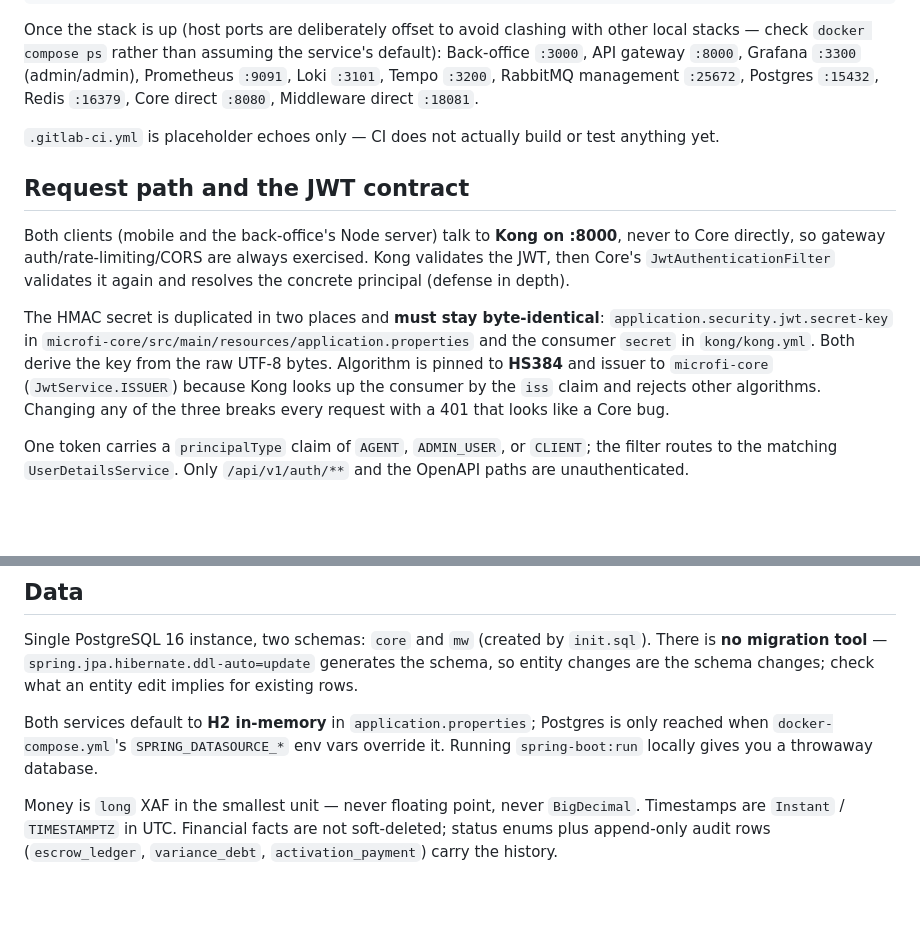
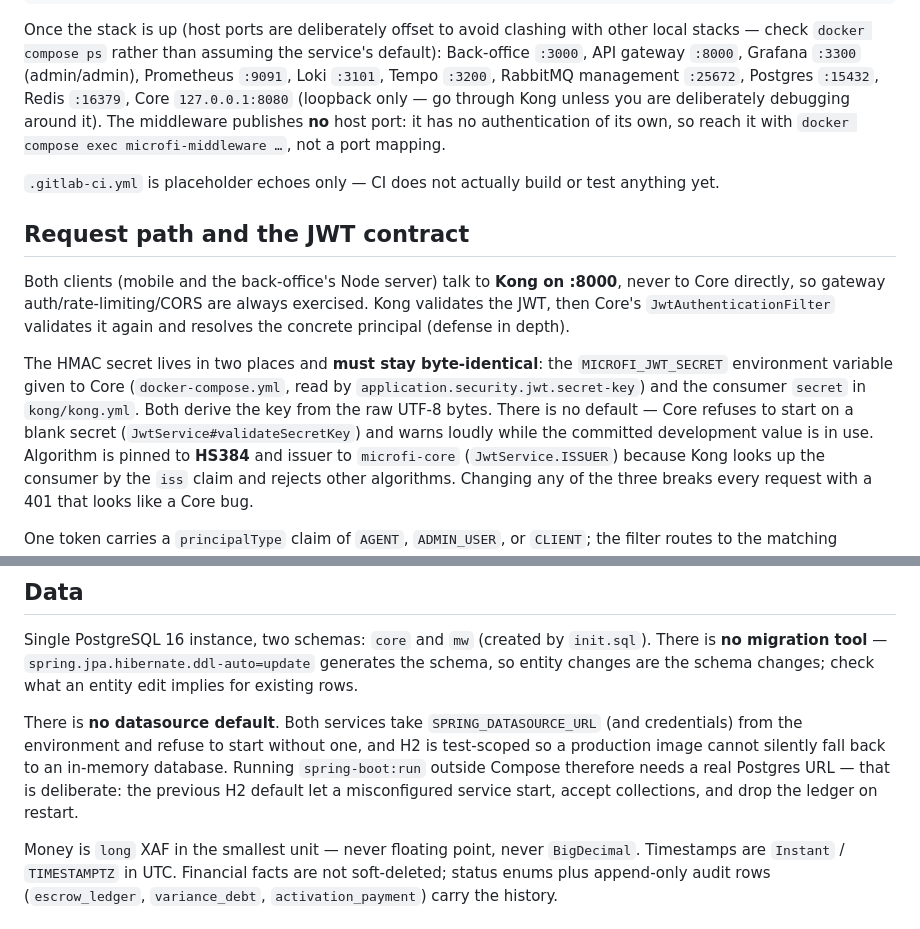
Before and after one commit to ROLAINTCHAPET/Initial_MICROFI_REPO, a Markdown page: CLAUDE.md, 2 parts joined by grey strips. Drawn GitHub-style; blank space fills up the shorter version.

Commit message:
Sync CLAUDE.md with the security and startup changes
Three statements in it became wrong with the preceding four commits: the
middleware no longer publishes a host port and Core is loopback-only; the JWT
secret now comes from MICROFI_JWT_SECRET with no default and a startup check;
and there is no H2 fallback, so running outside Compose needs a real Postgres
URL rather than silently getting a throwaway in-memory database.

Co-Authored-By: Claude Opus 5 <noreply@anthropic.com>

```diff
--- a/CLAUDE.md
+++ b/CLAUDE.md
@@ -67,7 +67,9 @@ Once the stack is up (host ports are deliberately offset to avoid clashing with
 stacks — check `docker compose ps` rather than assuming the service's default):
 Back-office `:3000`, API gateway `:8000`, Grafana `:3300` (admin/admin), Prometheus `:9091`,
 Loki `:3101`, Tempo `:3200`, RabbitMQ management `:25672`, Postgres `:15432`, Redis `:16379`,
-Core direct `:8080`, Middleware direct `:18081`.
+Core `127.0.0.1:8080` (loopback only — go through Kong unless you are deliberately debugging
+around it). The middleware publishes **no** host port: it has no authentication of its own, so
+reach it with `docker compose exec microfi-middleware …`, not a port mapping.
 
 `.gitlab-ci.yml` is placeholder echoes only — CI does not actually build or test anything yet.
 
@@ -78,9 +80,11 @@ directly, so gateway auth/rate-limiting/CORS are always exercised. Kong validate
 Core's `JwtAuthenticationFilter` validates it again and resolves the concrete principal
 (defense in depth).
 
-The HMAC secret is duplicated in two places and **must stay byte-identical**:
-`application.security.jwt.secret-key` in `microfi-core/src/main/resources/application.properties`
-and the consumer `secret` in `kong/kong.yml`. Both derive the key from the raw UTF-8 bytes.
+The HMAC secret lives in two places and **must stay byte-identical**: the `MICROFI_JWT_SECRET`
+environment variable given to Core (`docker-compose.yml`, read by
+`application.security.jwt.secret-key`) and the consumer `secret` in `kong/kong.yml`. Both derive
+the key from the raw UTF-8 bytes. There is no default — Core refuses to start on a blank secret
+(`JwtService#validateSecretKey`) and warns loudly while the committed development value is in use.
 Algorithm is pinned to **HS384** and issuer to `microfi-core` (`JwtService.ISSUER`) because Kong
 looks up the consumer by the `iss` claim and rejects other algorithms. Changing any of the three
 breaks every request with a 401 that looks like a Core bug.
@@ -179,9 +183,11 @@ Single PostgreSQL 16 instance, two schemas: `core` and `mw` (created by `init.sq
 There is **no migration tool** — `spring.jpa.hibernate.ddl-auto=update` generates the schema, so
 entity changes are the schema changes; check what an entity edit implies for existing rows.
 
-Both services default to **H2 in-memory** in `application.properties`; Postgres is only reached
-when `docker-compose.yml`'s `SPRING_DATASOURCE_*` env vars override it. Running `spring-boot:run`
-locally gives you a throwaway database.
+There is **no datasource default**. Both services take `SPRING_DATASOURCE_URL` (and credentials)
+from the environment and refuse to start without one, and H2 is test-scoped so a production image
+cannot silently fall back to an in-memory database. Running `spring-boot:run` outside Compose
+therefore needs a real Postgres URL — that is deliberate: the previous H2 default let a
+misconfigured service start, accept collections, and drop the ledger on restart.
 
 Money is `long` XAF in the smallest unit — never floating point, never `BigDecimal`. Timestamps are
 `Instant` / `TIMESTAMPTZ` in UTC. Financial facts are not soft-deleted; status enums plus append-only
```
